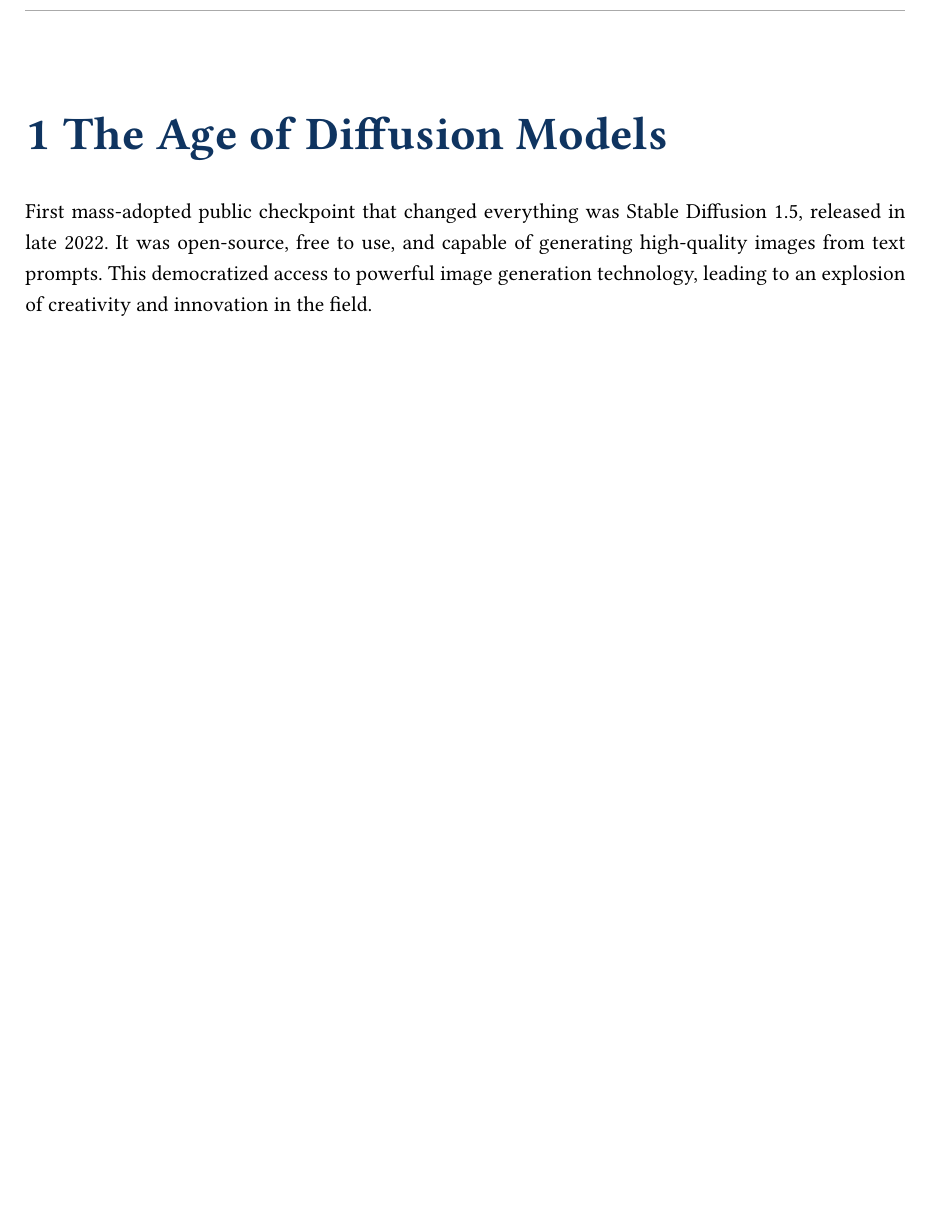
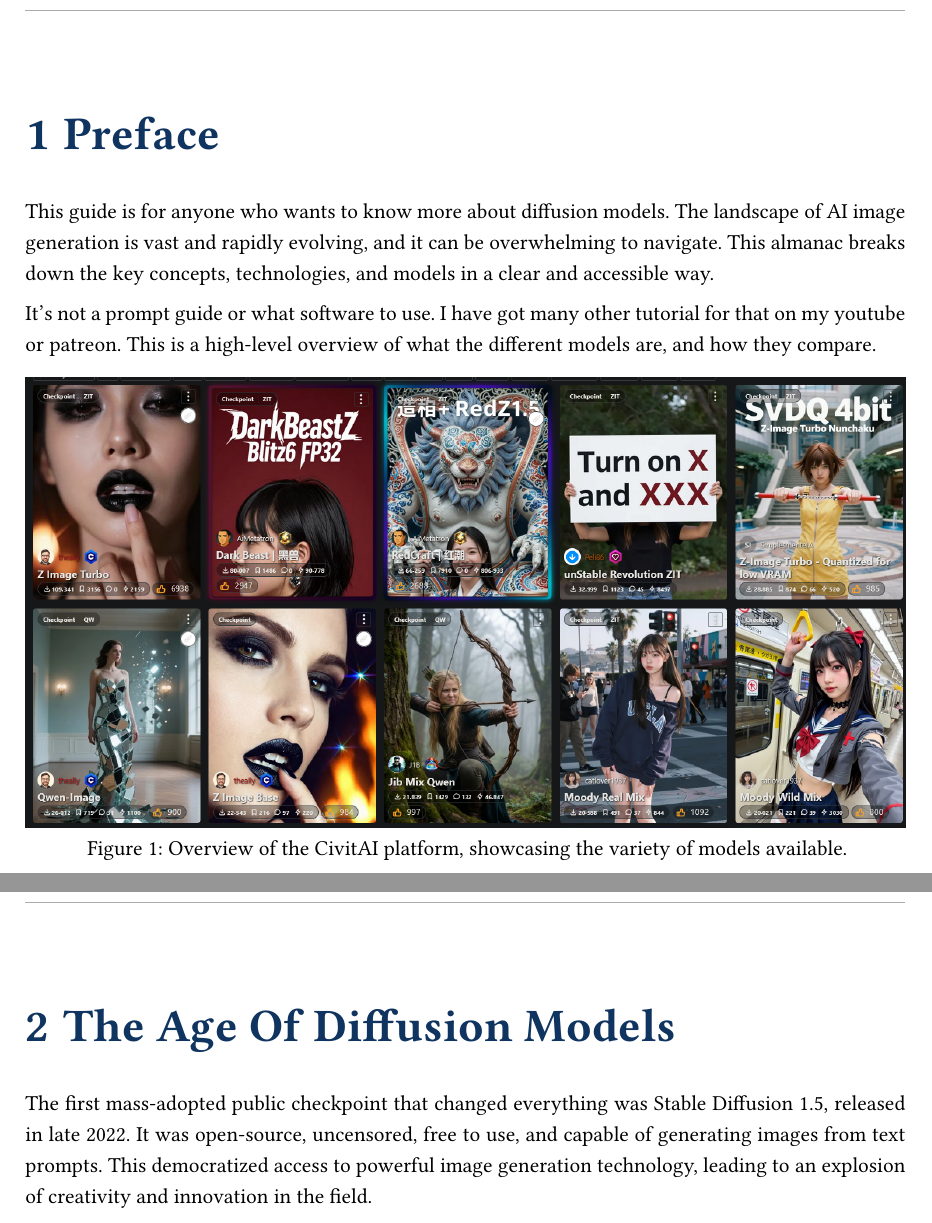
Before and after one commit to Little-God1983/guides, a Typst document (Diffusion-Model-Almanach/main.typ, which reads Diffusion-Model-Almanach/chapters/ch01-what-are-diffusion-models.typ): part of page 3 of 25 before the commit and two parts of pages 3 and 4 of 26 after it, the two joined at a grey line, cut at the place of the change, the shorter picture padded with empty space. Compiled offline with Typst 0.15; a missing font is replaced by an installed copy or a similar font.

Commit message:
added new guide intro

```diff
--- a/Diffusion-Model-Almanach/chapters/ch01-what-are-diffusion-models.typ
+++ b/Diffusion-Model-Almanach/chapters/ch01-what-are-diffusion-models.typ
@@ -1,10 +1,19 @@
 #import "../shared/styles.typ": *
 
-= The Age of Diffusion Models
+= Preface
 
-First mass-adopted public checkpoint that changed everything was Stable Diffusion 1.5, released in late 2022. It was open-source, free to use, and capable of generating high-quality images from text prompts. This democratized access to powerful image generation technology, leading to an explosion of creativity and innovation in the field.
+This guide is for anyone who wants to know more about diffusion models. The landscape of AI image generation is vast and rapidly evolving, and it can be overwhelming to navigate. This almanac breaks down the key concepts, technologies, and models in a clear and accessible way.
 
+It's not a prompt guide or what software to use. I have got many other tutorial for that on my youtube or patreon. This is a high-level overview of what the different models are, and how they compare.
 
+#figure(
+  image("../images/ch-1/civitai-overview.png", width: 100%),
+  caption: [Overview of the CivitAI platform, showcasing the variety of models available.],
+)
+
+= The Age Of Diffusion Models
+
+The first mass-adopted public checkpoint that changed everything was Stable Diffusion 1.5, released in late 2022. It was open-source, uncensored, free to use, and capable of generating images from text prompts. This democratized access to powerful image generation technology, leading to an explosion of creativity and innovation in the field.
 
 = What Are Diffusion Models?
 
```
Also changed, not shown: Diffusion-Model-Almanach/images/ch-1/civitai-overview.png (added), Diffusion-Model-Almanach/chapters/ch01-what-are-diffusion-models.typ (6 more changed lines).
